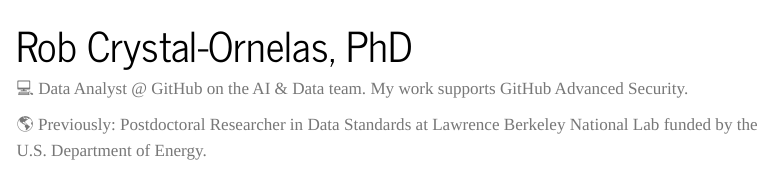
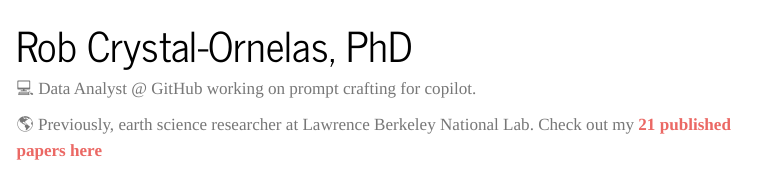
Before and after one commit to robcrystalornelas/robcrystalornelas.github.io, a Quarto document (index.qmd): the page in a window 1100 px wide, from its top. Rendered offline with R 4.5, knitr and Pandoc in place of Quarto, with nearby package versions; menus at the side of the page are left out.

Commit message:
Update index.qmd

```diff
--- a/index.qmd
+++ b/index.qmd
@@ -1,6 +1,6 @@
 ---
 title: "Rob Crystal-Ornelas, PhD"
-description: "Data science & advanced security analytics at GitHub"
+description: ""
 page-layout: full
 image: /social-card.jpg
 resources:
@@ -12,9 +12,9 @@ format:
 
 ::: column-page-inset
 ::: column-page-inset-left
-💻 Data Analyst @ GitHub on the AI & Data team. My work supports GitHub Advanced Security.
+💻 Data Analyst @ GitHub working on prompt crafting for copilot.
 
-🌎 Previously: Postdoctoral Researcher in Data Standards at Lawrence Berkeley National Lab funded by the U.S. Department of Energy.
+🌎 Previously, earth science researcher at Lawrence Berkeley National Lab. Check out my [**21 published papers here**](https://robcrystalornelas.github.io/publications.html)
 
 :::
 
```
